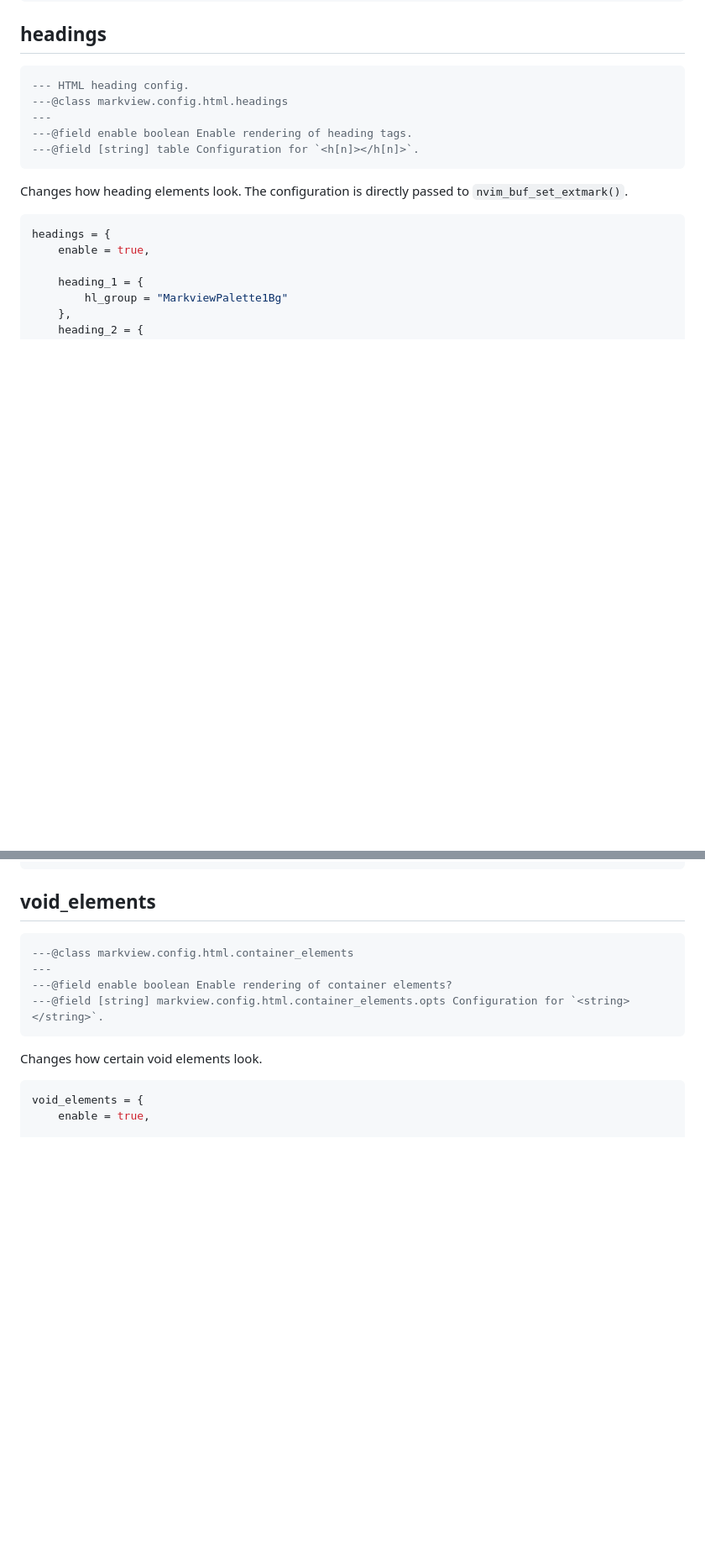
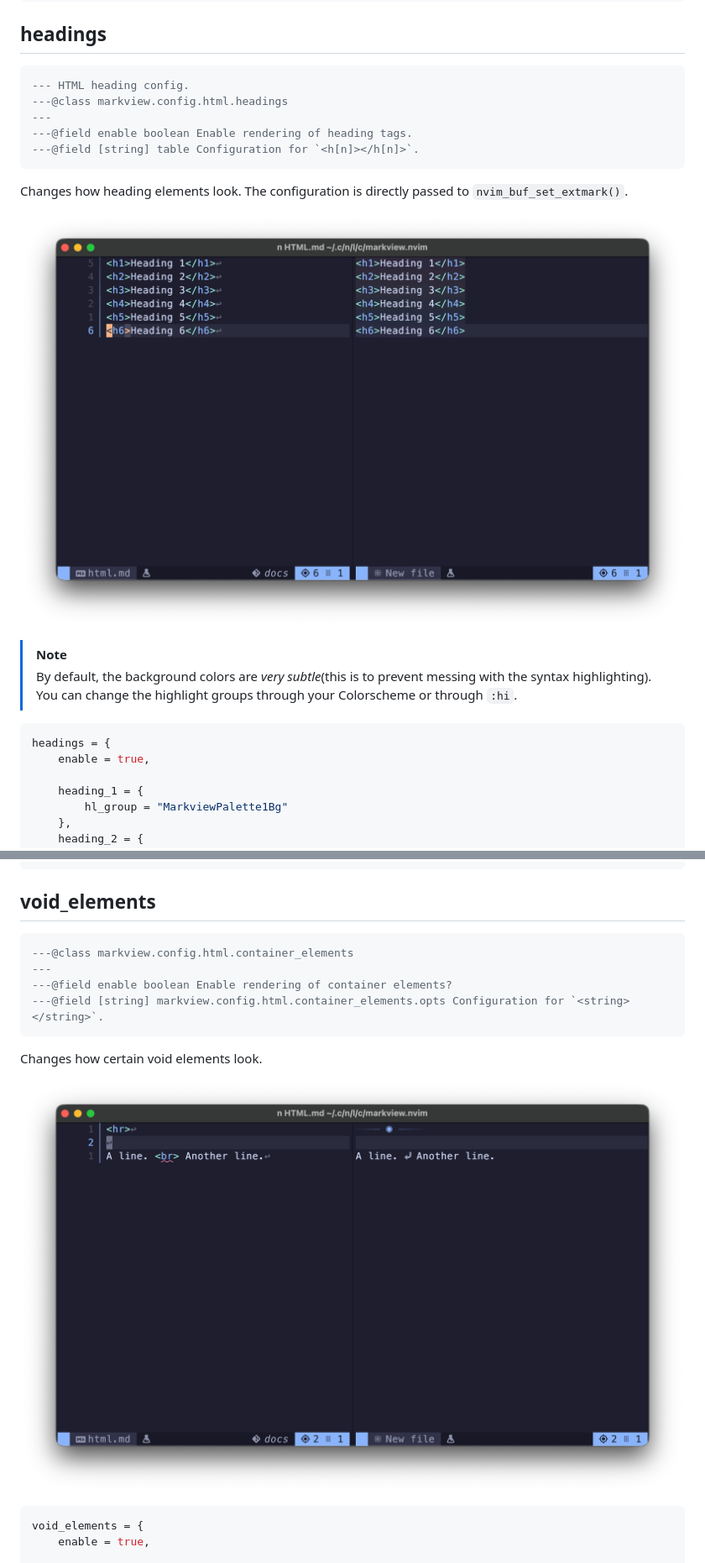
Before and after one commit to OXY2DEV/markview.nvim, a Markdown page: HTML.md, 2 parts joined by grey strips. Shown at 84% size. Drawn GitHub-style; pictures changed too: images/html/markview.nvim-html.headings.png (added), images/html/markview.nvim-html.void_elements.png (added); blank space fills up the shorter version.

Commit message:
doc: Added images to HTML doc

````diff
--- a/HTML.md
+++ b/HTML.md
@@ -254,6 +258,12 @@ Each entry has the following structure,
 
 Changes how heading elements look. The configuration is directly passed to `nvim_buf_set_extmark()`.
 
+![Demo](./images/html/markview.nvim-html.headings.png)
+
+>[!NOTE]
+> By default, the background colors are *very subtle*(this is to prevent messing with the syntax highlighting).
+> You can change the highlight groups through your Colorscheme or through `:hi`.
+
 ```lua
 headings = {
     enable = true,
@@ -289,6 +299,8 @@ headings = {
 ```
 
 Changes how certain void elements look.
+
+![Demo](./images/html/markview.nvim-html.void_elements.png)
 
 ```lua
 void_elements = {
````
Also changed, not shown: other parts of HTML.md (+4 -0 lines), images/html/markview.nvim-html.container_elements.png (added).
